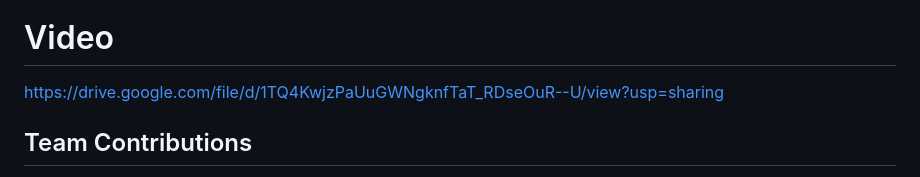
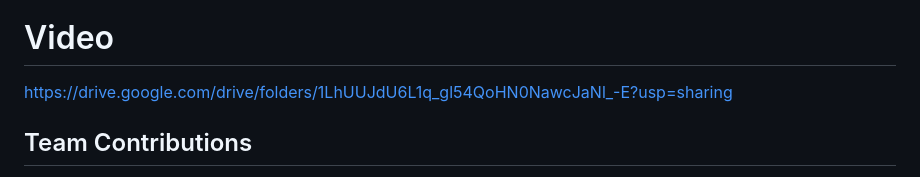
Before and after one commit to abypious/Dry-Sense, a Markdown page: README.md, the part around the change. Drawn GitHub-style.

```diff
--- a/README.md
+++ b/README.md
@@ -135,9 +135,7 @@ Final images of our project Dry Sensor
 
 ### Project Demo
 # Video
-https://drive.google.com/file/d/1TQ4KwjzPaUuGWNgknfTaT_RDseOuR--U/view?usp=sharing
-
-
+https://drive.google.com/drive/folders/1LhUUJdU6L1q_gl54QoHN0NawcJaNl_-E?usp=sharing
 ## Team Contributions
 - ABY PIOUS VINOY : HARDWARE DEVELOPMENT
 - ATHIRA VIJAYAN : APPLICATION BUILDING
```
